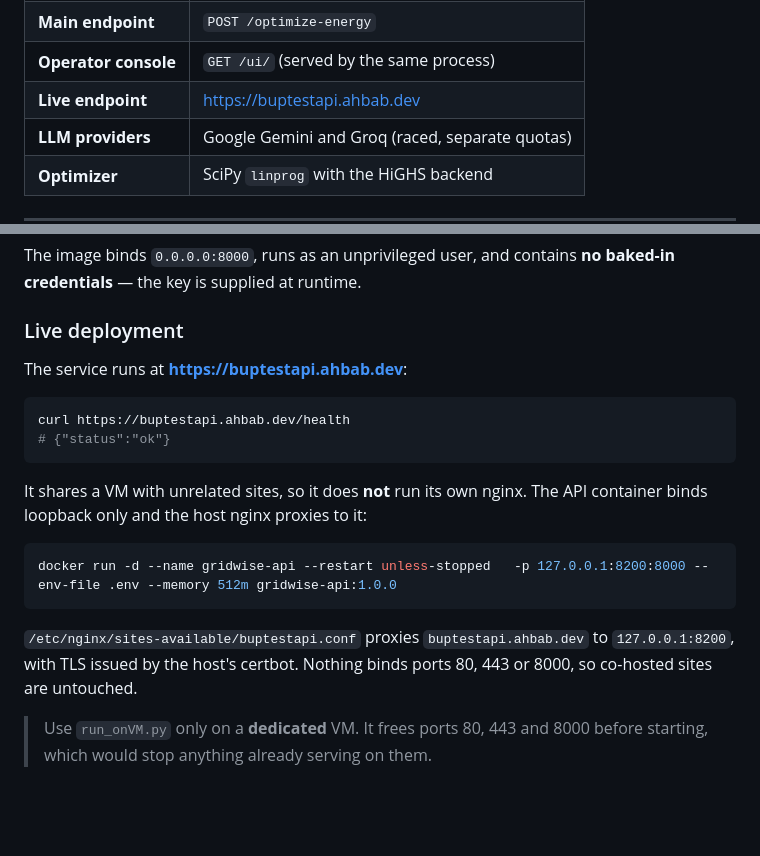
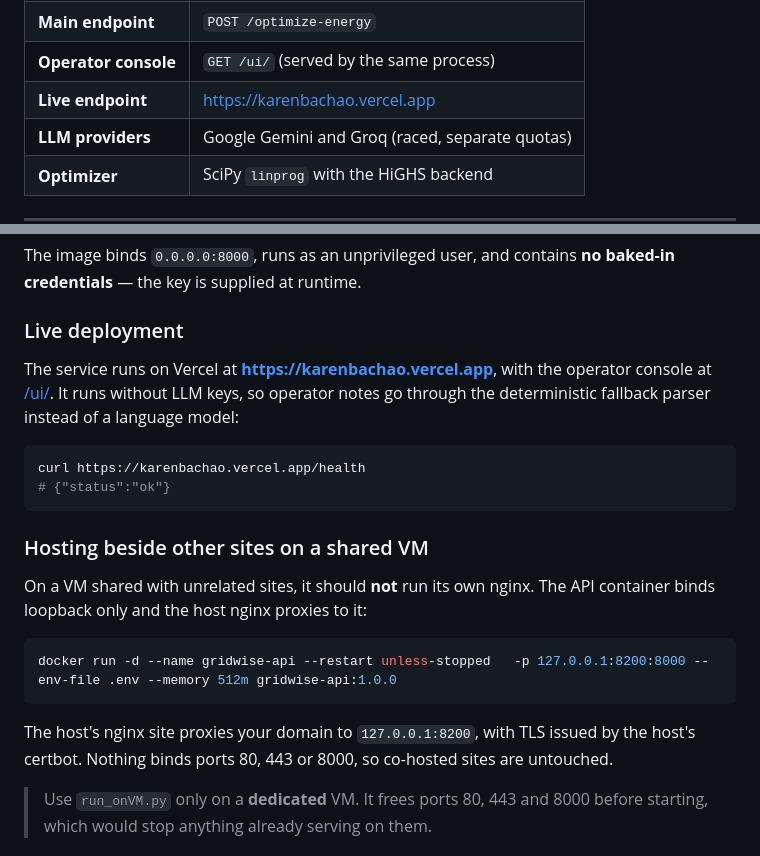
Before and after one commit to MdAhbab/karen-bachao, a Markdown page: README.md, 2 parts joined by grey strips. Rendered like a GitHub page; blank space fills up the shorter version.

Commit message:
docs: point live links at the Vercel deployment

````diff
--- a/README.md
+++ b/README.md
@@ -12,7 +12,7 @@ directive plus the underlying energy, battery and grid rules.
 | **Health endpoint** | `GET /health` → `{"status":"ok"}` |
 | **Main endpoint** | `POST /optimize-energy` |
 | **Operator console** | `GET /ui/` (served by the same process) |
-| **Live endpoint** | https://buptestapi.ahbab.dev |
+| **Live endpoint** | https://karenbachao.vercel.app |
 | **LLM providers** | Google Gemini and Groq (raced, separate quotas) |
 | **Optimizer** | SciPy `linprog` with the HiGHS backend |
 
@@ -396,22 +396,26 @@ baked-in credentials** — the key is supplied at runtime.
 
 ### Live deployment
 
-The service runs at **https://buptestapi.ahbab.dev**:
+The service runs on Vercel at **https://karenbachao.vercel.app**, with the operator
+console at [/ui/](https://karenbachao.vercel.app/ui/). It runs without LLM keys, so operator
+notes go through the deterministic fallback parser instead of a language model:
 
 ```bash
-curl https://buptestapi.ahbab.dev/health
+curl https://karenbachao.vercel.app/health
 # {"status":"ok"}
 ```
 
-It shares a VM with unrelated sites, so it does **not** run its own nginx.
+### Hosting beside other sites on a shared VM
+
+On a VM shared with unrelated sites, it should **not** run its own nginx.
 The API container binds loopback only and the host nginx proxies to it:
 
 ```bash
 docker run -d --name gridwise-api --restart unless-stopped   -p 127.0.0.1:8200:8000 --env-file .env --memory 512m gridwise-api:1.0.0
 ```
 
-`/etc/nginx/sites-available/buptestapi.conf` proxies `buptestapi.ahbab.dev`
-to `127.0.0.1:8200`, with TLS issued by the host's certbot. Nothing binds
+The host's nginx site proxies your domain to `127.0.0.1:8200`, with TLS issued
+by the host's certbot. Nothing binds
 ports 80, 443 or 8000, so co-hosted sites are untouched.
 
 > Use `run_onVM.py` only on a **dedicated** VM. It frees ports 80, 443 and
````
